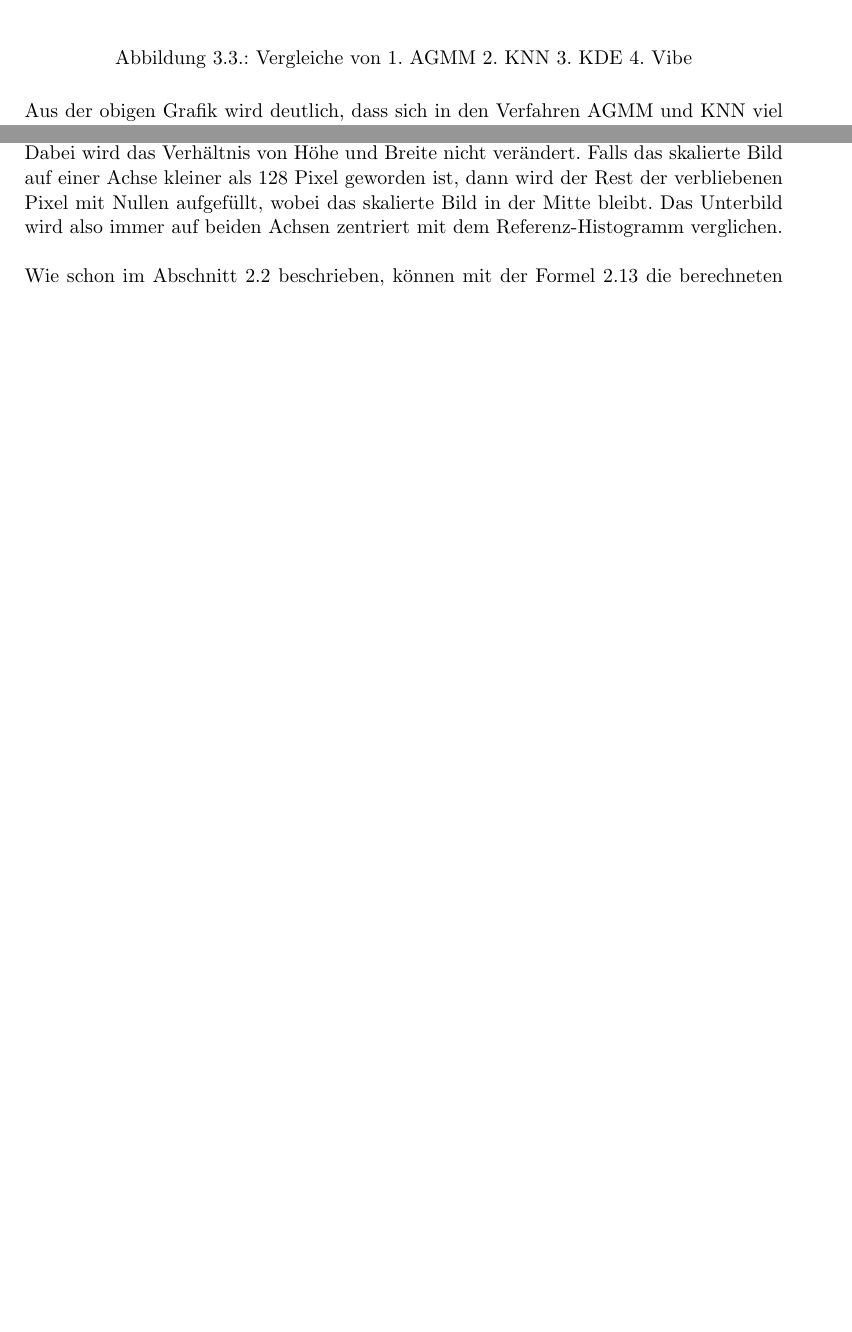
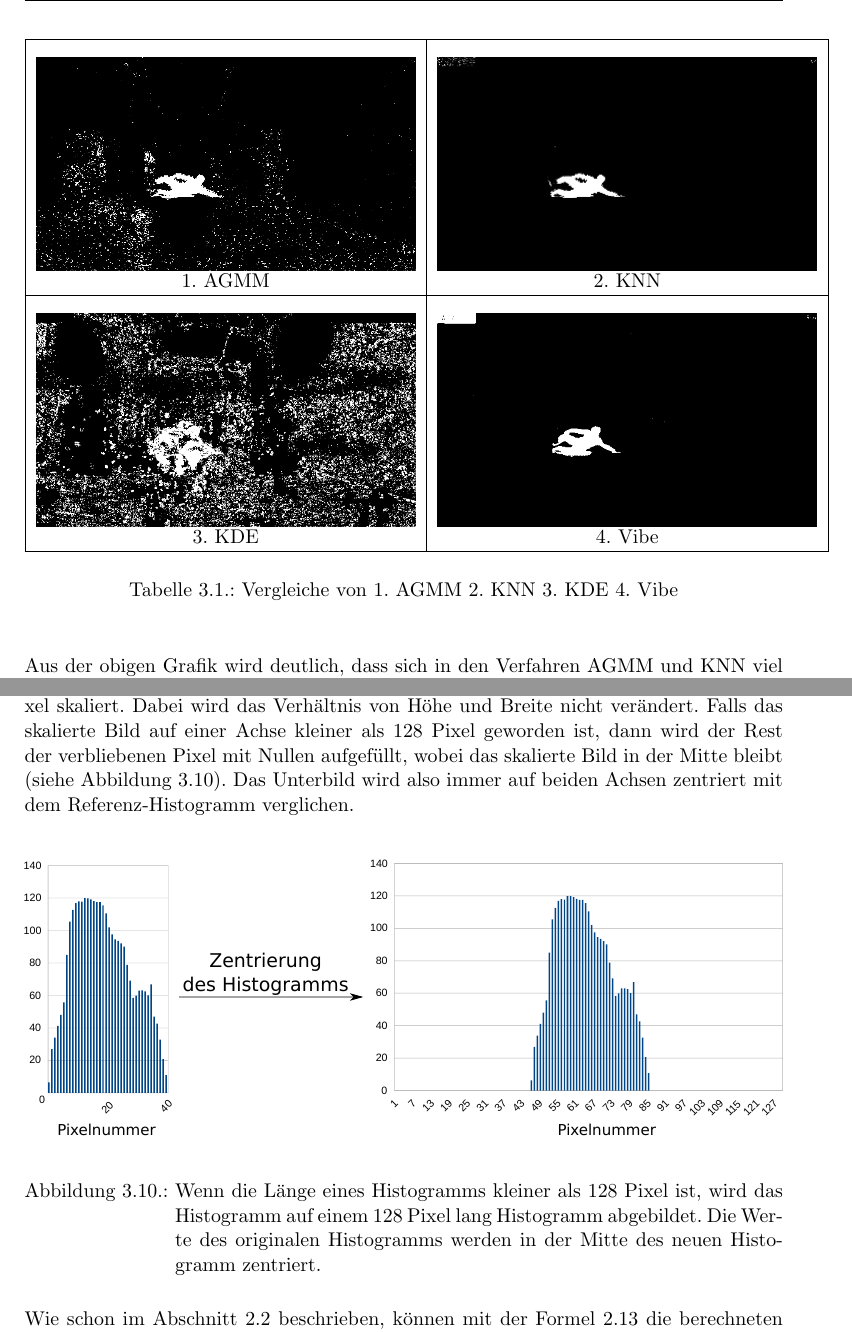
Before and after one commit to iwnfubb/MA_Doc, a LaTeX document (main.tex, which reads EigenesVerfahren.tex): two parts of pages 33 and 45 of 94, joined at a grey line, cut at the place of the change, the shorter picture padded with empty space. Compiled offline with pdfLaTeX; the source files are stored in an older character set and shown here as Unicode; an older LaTeX class or package is replaced by its successor.

Commit message:
grafik update

```diff
--- a/EigenesVerfahren.tex
+++ b/EigenesVerfahren.tex
@@ -21,11 +21,28 @@ Die Abbildung \ref{fig:bgsub} zeigt allgemein die Grundfunktion der Hintergrunds
 Es existieren mehrere Verfahren, um eine Hintergrundsubtraktion durchzuführen.
 Um ein für diese Arbeit geeignetes Verfahren zu finden, wurden zuerst mehrere Verfahren verglichen.  Im Abschnitt \ref{sec:grunglagen_hintergrundsub} (Gaussian Mixture Model, K-nächste Nachbar, Kernel Density Estimation und Vibe) wurden die bekanntesten Verfahren theoretisch beschrieben. Hier werden die einzelnen Verfahren so geprüft, um herauszufinden, ob sie für den Echtzeiteinsatz geeignet sind oder doch nicht. Die für diese Arbeit eingesetzte Kamera nimmt bis zu 15 Frames die Sekunde auf. Des weiteren beträgt die hier verwendete Rechenleistung 13.75 GFlops. Ziel ist es, ein Verfahren auszuwählen, dass 15 Frames pro Sekunde mit der eingesetzten Rechenleistung abarbeiten kann. Die Rechenleistung gilt nicht als besonders Leistungsfähig. Bei \acs{AGMM} wird eine Mischung von 5 Gaußschen Verteilungen für das Hintergrundmodell verwendet und die Historie des Hintergrundmodells auf 100 Bilder limitiert. Die Lernrate wird auf $0.01$ gesetzt. Für das \acs{KNN} Verfahren wurden auch die Parameter mit den gleichen Werten belegt, um den Vergleich der Hintergrundsubtraktionsverfahren objektiv bewerten zu können. Bei \acs{KDE} handelt es sich um eine Berechnung von Intensitätswerten für jeden Pixel, daher wird nur der Parameter der \grqq{}Historie\grqq{} (wie bei \acs{AGMM}) belegt. Wie in \cite{barnich2009vibe} beschrieben, ist Vibe ein nicht-parametrisches Verfahren, deshalb musste kein Parameter konfiguriert werden.
 In der folgenden Abbildung werden die Vergleiche der vier Verfahren veranschaulicht.
-\begin{figure}[H]
-	\centering
-	\includegraphics[width=1\textwidth]{fig/motiondetrection.png}
-	\caption{Vergleiche von 1. AGMM 2. KNN 3. KDE 4. Vibe}
-	\label{fig:compare_bgsubtraction}
-\end{figure}
+
+\begin{table}[H]
+	\begin{center}
+		\begin{tabular}{ | c  | c  | }
+			\hline
+			\raisebox{-\totalheight}{\includegraphics[width=0.5\textwidth]{fig/motiondetrection_AGMM.png}}
+			&
+			\raisebox{-\totalheight}{\includegraphics[width=0.5\textwidth]{fig/motiondetrection_KNN.png}}
+			\\
+			1. AGMM & 2. KNN\\
+			\hline
+
+			\raisebox{-\totalheight}{\includegraphics[width=0.5\textwidth]{fig/motiondetrection_KDE.png}}
+			&
+			\raisebox{-\totalheight}{\includegraphics[width=0.5\textwidth]{fig/motiondetrection_Vibe.png}}
+			\\
+			3. KDE & 4. Vibe\\
+			\hline
+		\end{tabular}
+		\caption{Vergleiche von 1. AGMM 2. KNN 3. KDE 4. Vibe}
+		\label{fig:compare_bgsubtraction}
+	\end{center}
+\end{table}
 Aus der obigen Grafik wird deutlich, dass sich in den Verfahren AGMM und KNN viel Rausch im Resultat der Hintergrundsubtraktion befindet. Die Resultate sind daher als schlecht zu bewerten. Die Verfahren KDE und Vibe liefern sehr gut Resultate bzw. eine Silhouette mit weniger Rausch, jedoch benötigt das Vibe-Verfahren deutlich mehr Zeit. Somit ist das Verfahren KNN, verglichen mit den anderen, das Verfahren, dass eine klare Silhouette mit weniger Rausch in kürzester Zeit liefert.
 Anhand des Schaubildes ist das \acs{KNN}-Verfahren ein geeigneter Kandidat für die Echtzeitanwendung. Nun muss noch geprüft werden, ob sich das Verfahren für bis zu 15 Frames einsetzten lässt. Aus dem Test war nur zu erkennen, dass es in erster Linie ein valides Resultat liefert. Zweitrangig wurden die Verfahren nach der Zeit bewertet. Aus dem Test ist nicht ganz ersichtlich, ob sich das Verfahren denn im Dauerbetrieb anwenden lässt. Um das zu prüfen, wurden viele Testvideos mit Tageslicht und andere abends mit häuslicher Beleuchtung aufgenommen und analysiert. Ziel ist es, dass die Echtzeitanwendung stabile Resultate bei allen Beleuchtungen liefert.
@@ -193,8 +210,13 @@ wobei $x=\{x_i | 1, 2 \dots, N\}$ und $y=\{y_i|1, 2 \dots, N\}$ die Positionen d
 
 \section{Schätzung der Körperhalterung mittels Histogrammanalyse}\label{chp:schatzung}
 Im Abschnitt \ref{chp:BackgroundSubtraction} wurde eine Silhouette von einer Person durch Hintergrundsubtraktion erstellt. In diesem Abschnitt wird der zweite Meilenstein dieser Arbeit beschrieben. Es geht um die Schätzung der Körperhaltung mit Hilfe von Histogrammanalyse. Wie schon im Kapitel \ref{chp:Grundlageb} beschrieben, basiert die Schätzung der Körperhaltung auf die Forschung von Haritaoglu, Hatwood und Davis in \cite{haritaoglu1998ghost}. Die Histogrammanalyse zur Schätzung der Körperhaltung in dem sogenannten \glqq{}Ghost\grqq{}-System in \cite{haritaoglu1998ghost} wird hier angewendet. Nach der Hintergrundsubtraktion wird ein Binärbild erzeugt, welches eine Bewegung in der Szene darstellt. Die Bewegung wird durch eine Begrenzungsbox eingeschränkt (siehe Abbildungen \ref{fig:mymethod1}f, \ref{fig:mymethod2}f, \ref{fig:mymethod3}f). Mit Hilfe von dieser Begrenzungsboxen werden die Silhouetten aus dem Bild extrahiert und es wird ein Unterbild erstellt, das nur die Silhouette enthält.
-Um bei der Histogrammanalyse vergleichbare Ergebnisse für unterschiedlich große Silhouetten zu bekommen, muss eine Skalierung vorgenommen werden. Nach der Erzeugung von dem Unterbild wird das Ergebnis zuerst auf 128 Pixel skaliert. Dabei wird das Verhältnis von Höhe und Breite nicht verändert. Falls das skalierte Bild auf einer Achse kleiner als 128 Pixel geworden ist, dann wird der Rest der verbliebenen Pixel mit Nullen aufgefüllt, wobei das skalierte Bild in der Mitte bleibt. Das Unterbild wird also immer auf beiden Achsen zentriert mit dem Referenz-Histogramm verglichen.\\
-
+Um bei der Histogrammanalyse vergleichbare Ergebnisse für unterschiedlich große Silhouetten zu bekommen, muss eine Skalierung vorgenommen werden. Nach der Erzeugung von dem Unterbild wird das Ergebnis zuerst auf 128 Pixel skaliert. Dabei wird das Verhältnis von Höhe und Breite nicht verändert. Falls das skalierte Bild auf einer Achse kleiner als 128 Pixel geworden ist, dann wird der Rest der verbliebenen Pixel mit Nullen aufgefüllt, wobei das skalierte Bild in der Mitte bleibt (siehe Abbildung \ref{fig:histogramverschiebung}). Das Unterbild wird also immer auf beiden Achsen zentriert mit dem Referenz-Histogramm verglichen.\\
+\begin{figure}[H]
+	\centering
+	\includegraphics[width=1\textwidth]{fig/histogramverschiebung.pdf}
+	\caption{Wenn die Länge eines Histogramms kleiner als 128 Pixel ist, wird das Histogramm auf einem 128 Pixel lang Histogramm abgebildet. Die Werte des originalen Histogramms werden in der Mitte des neuen Histogramm zentriert.}
+	\label{fig:histogramverschiebung}
+\end{figure}
 
 Wie schon im Abschnitt \ref{sec:Histogrammanalyse} beschrieben, können mit der Formel \ref{eq:loglikelyhood} die berechneten Histogramme mit den vordefinierten normalisierten Referenz-Histogrammen (siehe Abbildung \ref{fig:histogramm}) verglichen werden. Je größer das Ergebnis aus der Formel \ref{eq:loglikelyhood} ist, desto höher ist die Wahrscheinlichkeit, dass die Person die betrachtete Körperhaltung annimmt. Die Abbildung \ref{fig:schatzung} zeigt, wie sich aus dem zweiten Meilenstein die Schätzung der Körperhaltung zu Stande kommt. Die Abbildungen \ref{fig:schatzung1}, \ref{fig:schatzung2} und \ref{fig:schatzung3} repräsentieren die Schätzung der Körperhaltung in graphische Beispiele, um den zweiten Schritt klarzustellen.
 \begin{figure}[H]
```
Also changed, not shown: fig/histogramverschiebung.pdf (added), fig/histogramverschiebung.svg (added), fig/knnvibe.pdf, fig/knnvibe.svg, fig/motiondetrection_AGMM.png (added), fig/motiondetrection_KDE.png (added), fig/motiondetrection_KNN.png (added), fig/motiondetrection_Vibe.png (added), fig/vibe.pdf, fig/vibe.svg (added), EigenesVerfahren.tex (2 more changed lines), 5 other files.
